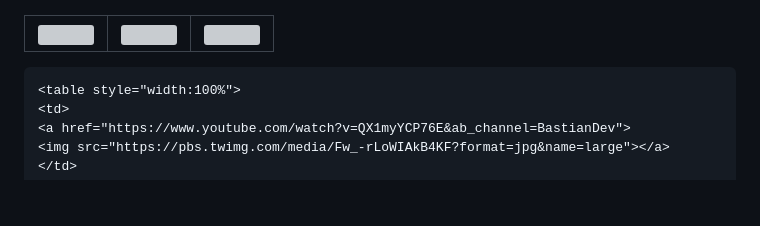
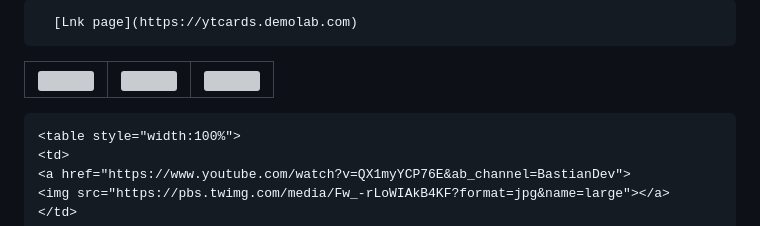
Before and after one commit to bastndev/Markdown-24, a Markdown page: README.md, the part around the change printed below. GitHub-like rendering; blank space fills up the shorter version; grey boxes are pictures that could not be loaded.

````diff
--- a/README.md
+++ b/README.md
@@ -252,4 +249,7 @@
 <!-- END YOUTUBE-CARDS -->
+```
+  [Lnk page](https://ytcards.demolab.com)
+```
 
 <table style="width:100%">
 <td>
````
Also changed, not shown: other parts of README.md (+0 -3 lines).
